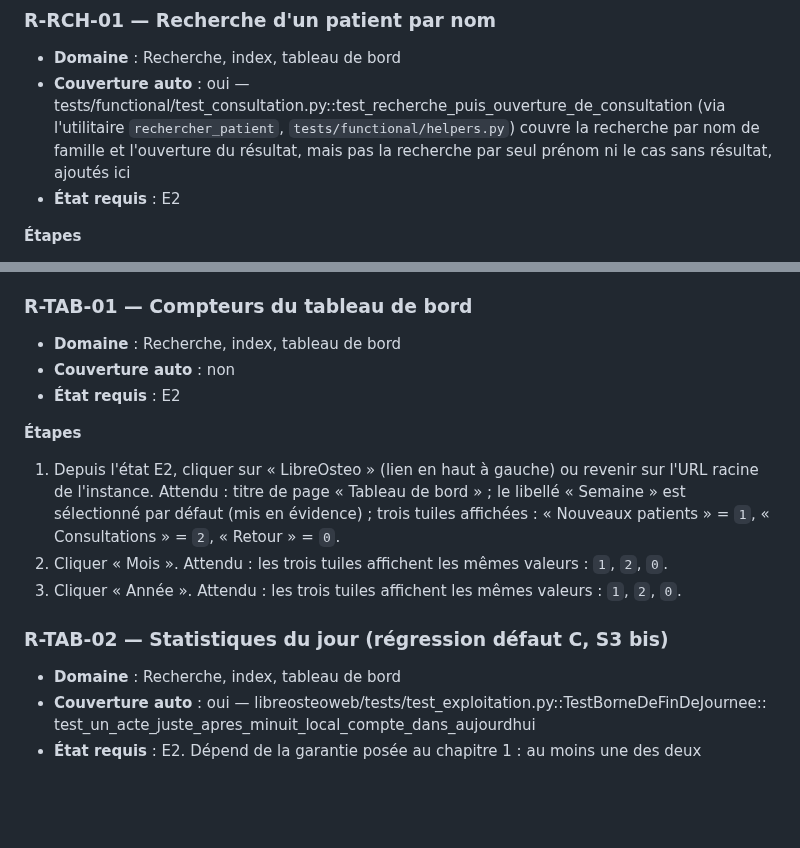
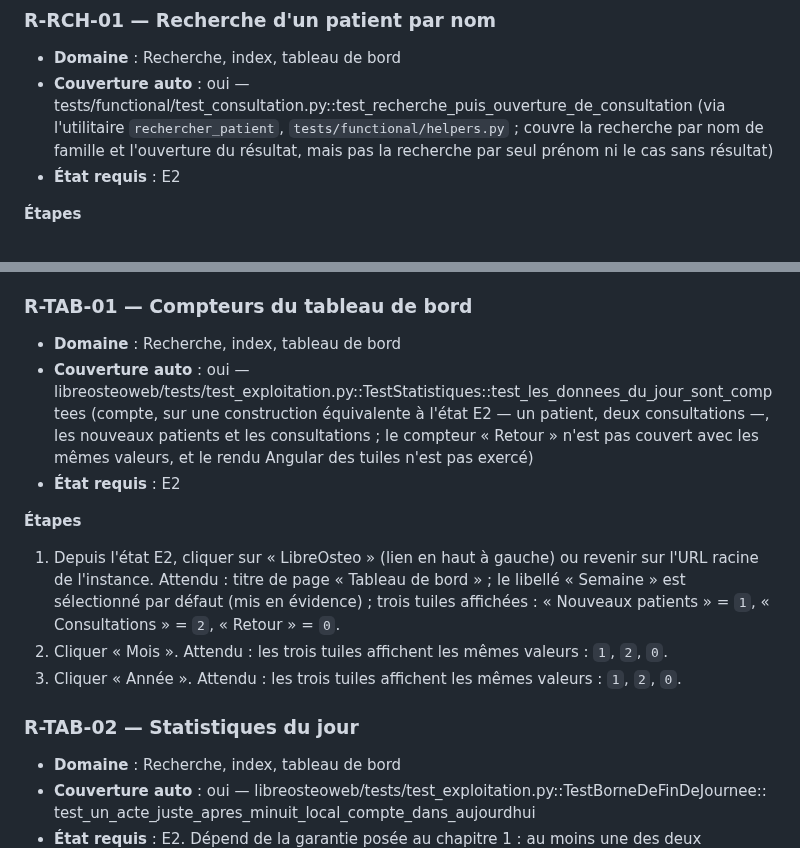
Before and after one commit to githubf-tfr/libreosteo, a Markdown page: docs/recette.md, 2 parts joined by grey strips. GitHub-like rendering; blank space fills up the shorter version.

Commit message:
docs: corriger la couverture auto de R-TAB-01 et le style des fiches recherche (S4, tache 8)

```diff
--- a/docs/recette.md
+++ b/docs/recette.md
@@ -1137,9 +1137,9 @@ Sections remplies par les tâches 3 à 8 ; titres seuls posés ici comme cadre.
 - **Domaine** : Recherche, index, tableau de bord
 - **Couverture auto** : oui —
   tests/functional/test_consultation.py::test_recherche_puis_ouverture_de_consultation
-  (via l'utilitaire `rechercher_patient`, `tests/functional/helpers.py`) couvre la
+  (via l'utilitaire `rechercher_patient`, `tests/functional/helpers.py` ; couvre la
   recherche par nom de famille et l'ouverture du résultat, mais pas la recherche par
-  seul prénom ni le cas sans résultat, ajoutés ici
+  seul prénom ni le cas sans résultat)
 - **État requis** : E2
 
 **Étapes**
@@ -1187,7 +1187,12 @@ Sections remplies par les tâches 3 à 8 ; titres seuls posés ici comme cadre.
 ### R-TAB-01 — Compteurs du tableau de bord
 
 - **Domaine** : Recherche, index, tableau de bord
-- **Couverture auto** : non
+- **Couverture auto** : oui —
+  libreosteoweb/tests/test_exploitation.py::TestStatistiques::test_les_donnees_du_jour_sont_comptees
+  (compte, sur une construction équivalente à l'état E2 — un patient, deux
+  consultations —, les nouveaux patients et les consultations ; le compteur
+  « Retour » n'est pas couvert avec les mêmes valeurs, et le rendu Angular des
+  tuiles n'est pas exercé)
 - **État requis** : E2
 
 **Étapes**
@@ -1202,7 +1207,7 @@ Sections remplies par les tâches 3 à 8 ; titres seuls posés ici comme cadre.
 3. Cliquer « Année ».
    Attendu : les trois tuiles affichent les mêmes valeurs : `1`, `2`, `0`.
 
-### R-TAB-02 — Statistiques du jour (régression défaut C, S3 bis)
+### R-TAB-02 — Statistiques du jour
 
 - **Domaine** : Recherche, index, tableau de bord
 - **Couverture auto** : oui —
```
